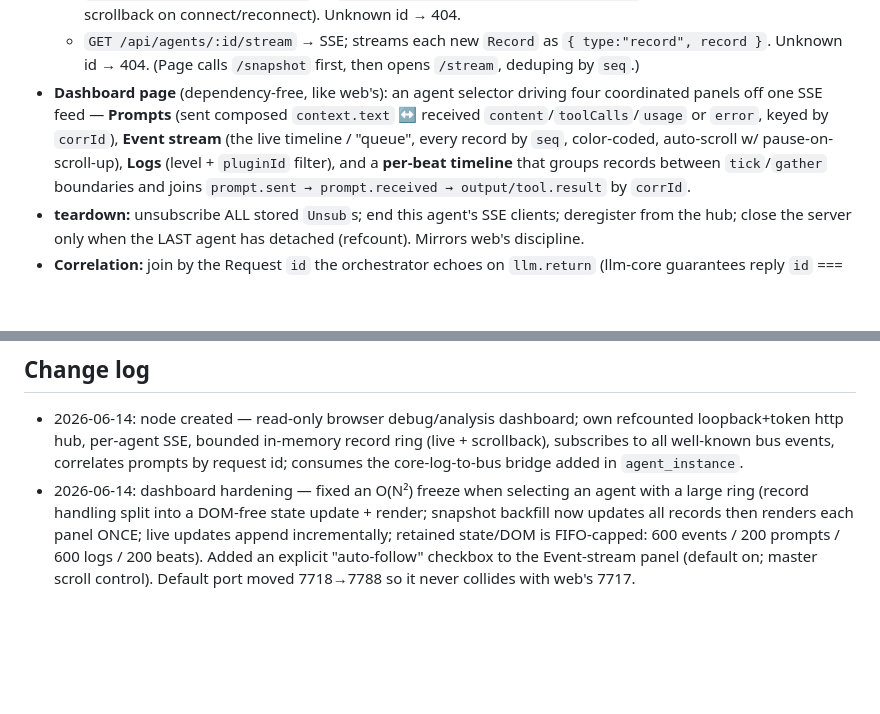
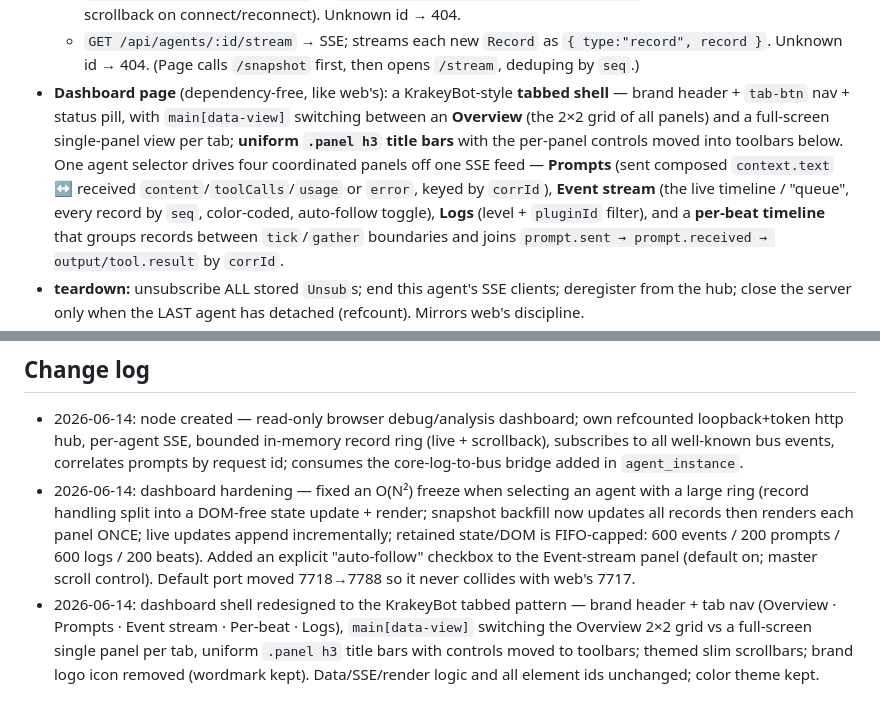
Before and after one commit to Arrosam/OpenKrakey, a Markdown page: overviews/nodes/inspector.md, 2 parts joined by grey strips. Drawn GitHub-style; blank space fills up the shorter version.

Commit message:
meta: record inspector dashboard redesign to KrakeyBot tabbed pattern (Overview + per-panel views, uniform title bars, themed scrollbars, logo removed)

```diff
--- a/overviews/nodes/inspector.md
+++ b/overviews/nodes/inspector.md
@@ -62,10 +62,13 @@ That non-interference is its defining invariant.
     backfill scrollback on connect/reconnect). Unknown id → 404.
   - `GET /api/agents/:id/stream` → SSE; streams each new `Record` as `{ type:"record", record }`.
     Unknown id → 404. (Page calls `/snapshot` first, then opens `/stream`, deduping by `seq`.)
-- **Dashboard page** (dependency-free, like web's): an agent selector driving four coordinated panels
-  off one SSE feed — **Prompts** (sent composed `context.text` ↔ received `content`/`toolCalls`/`usage`
+- **Dashboard page** (dependency-free, like web's): a KrakeyBot-style **tabbed shell** — brand header +
+  `tab-btn` nav + status pill, with `main[data-view]` switching between an **Overview** (the 2×2 grid of
+  all panels) and a full-screen single-panel view per tab; **uniform `.panel h3` title bars** with the
+  per-panel controls moved into toolbars below. One agent selector drives four coordinated panels off
+  one SSE feed — **Prompts** (sent composed `context.text` ↔ received `content`/`toolCalls`/`usage`
   or `error`, keyed by `corrId`), **Event stream** (the live timeline / "queue", every record by
-  `seq`, color-coded, auto-scroll w/ pause-on-scroll-up), **Logs** (level + `pluginId` filter), and a
+  `seq`, color-coded, auto-follow toggle), **Logs** (level + `pluginId` filter), and a
   **per-beat timeline** that groups records between `tick`/`gather` boundaries and joins
   `prompt.sent → prompt.received → output/tool.result` by `corrId`.
 - **teardown:** unsubscribe ALL stored `Unsub`s; end this agent's SSE clients; deregister from the hub;
@@ -104,3 +107,8 @@ done
   FIFO-capped: 600 events / 200 prompts / 600 logs / 200 beats). Added an explicit "auto-follow"
   checkbox to the Event-stream panel (default on; master scroll control). Default port moved 7718→7788
   so it never collides with web's 7717.
+- 2026-06-14: dashboard shell redesigned to the KrakeyBot tabbed pattern — brand header + tab nav
+  (Overview · Prompts · Event stream · Per-beat · Logs), `main[data-view]` switching the Overview 2×2
+  grid vs a full-screen single panel per tab, uniform `.panel h3` title bars with controls moved to
+  toolbars; themed slim scrollbars; brand logo icon removed (wordmark kept). Data/SSE/render logic and
+  all element ids unchanged; color theme kept.
```
